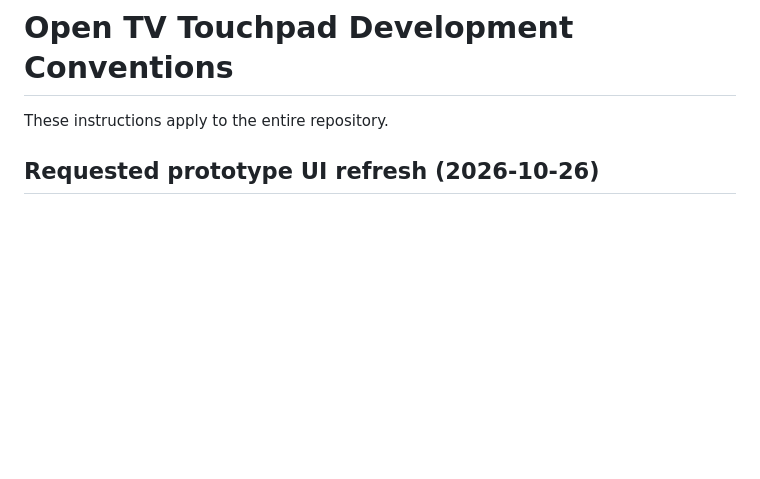
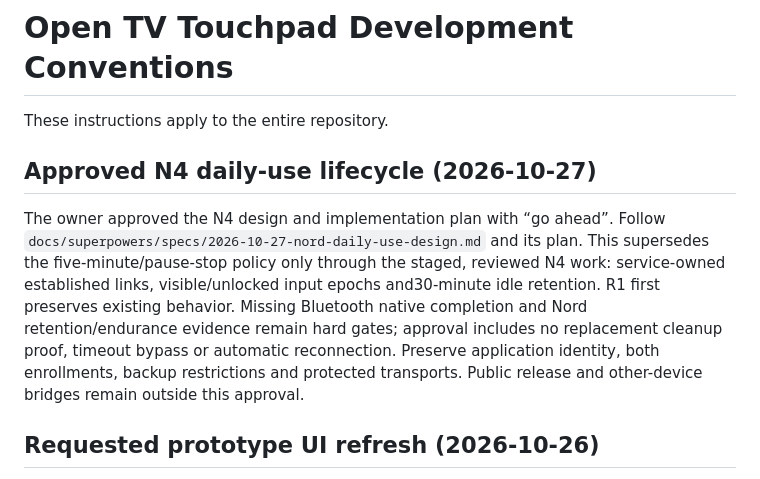
Before and after one commit to eparirishit/open-tv-touchpad, a Markdown page: AGENTS.md, the part around the change. Drawn GitHub-style; blank space fills up the shorter version.

Commit message:
docs: approve Nord daily-use lifecycle

```diff
--- a/AGENTS.md
+++ b/AGENTS.md
@@ -1,6 +1,18 @@
 # Open TV Touchpad Development Conventions
 
 These instructions apply to the entire repository.
+
+## Approved N4 daily-use lifecycle (2026-10-27)
+
+The owner approved the N4 design and implementation plan with “go ahead”. Follow
+`docs/superpowers/specs/2026-10-27-nord-daily-use-design.md` and its plan. This
+supersedes the five-minute/pause-stop policy only through the staged, reviewed N4
+work: service-owned established links, visible/unlocked input epochs and30-minute
+idle retention. R1 first preserves existing behavior. Missing Bluetooth native
+completion and Nord retention/endurance evidence remain hard gates; approval
+includes no replacement cleanup proof, timeout bypass or automatic reconnection.
+Preserve application identity, both enrollments, backup restrictions and protected
+transports. Public release and other-device bridges remain outside this approval.
 
 ## Requested prototype UI refresh (2026-10-26)
 
```
Also changed, not shown: 2 other files.
